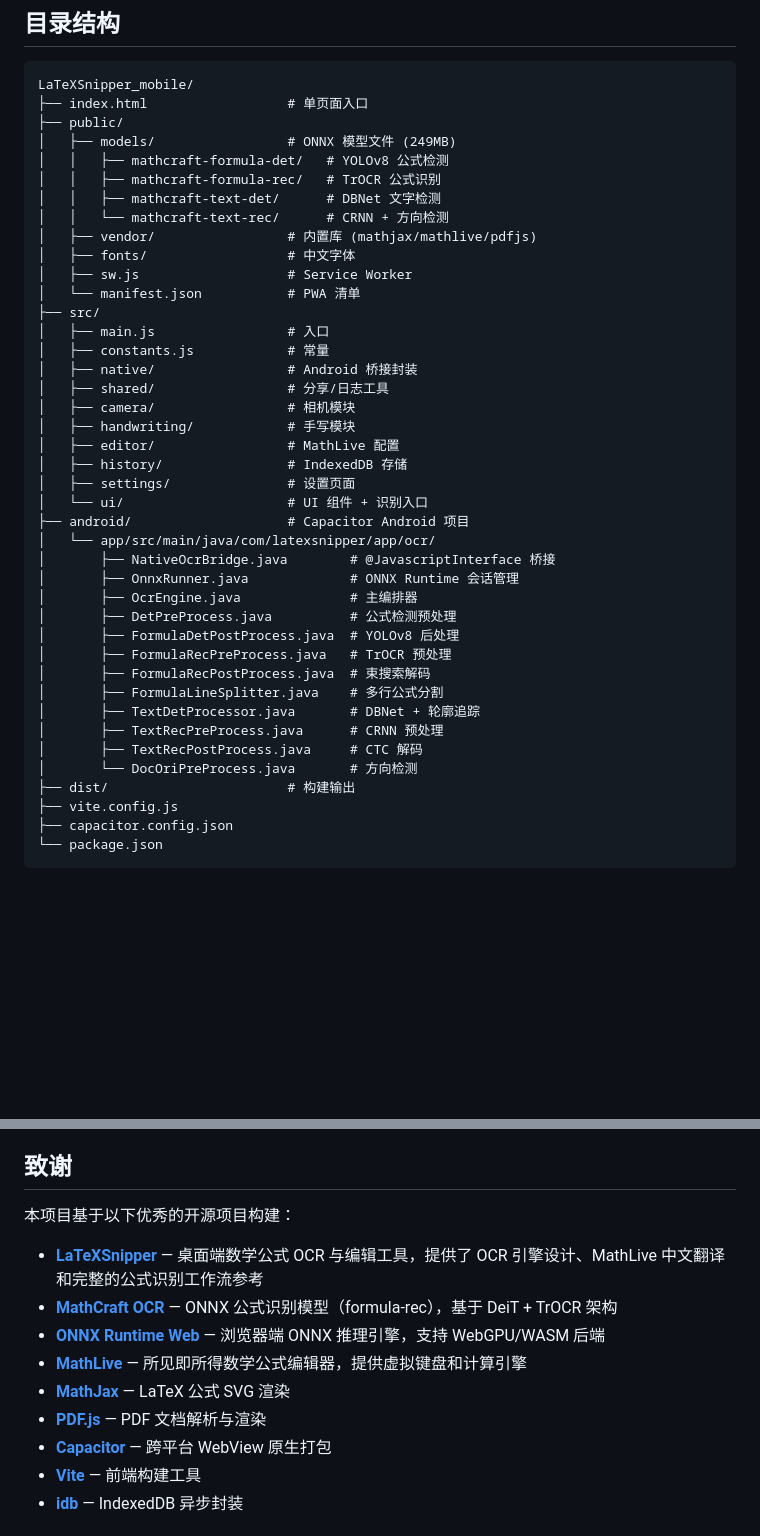
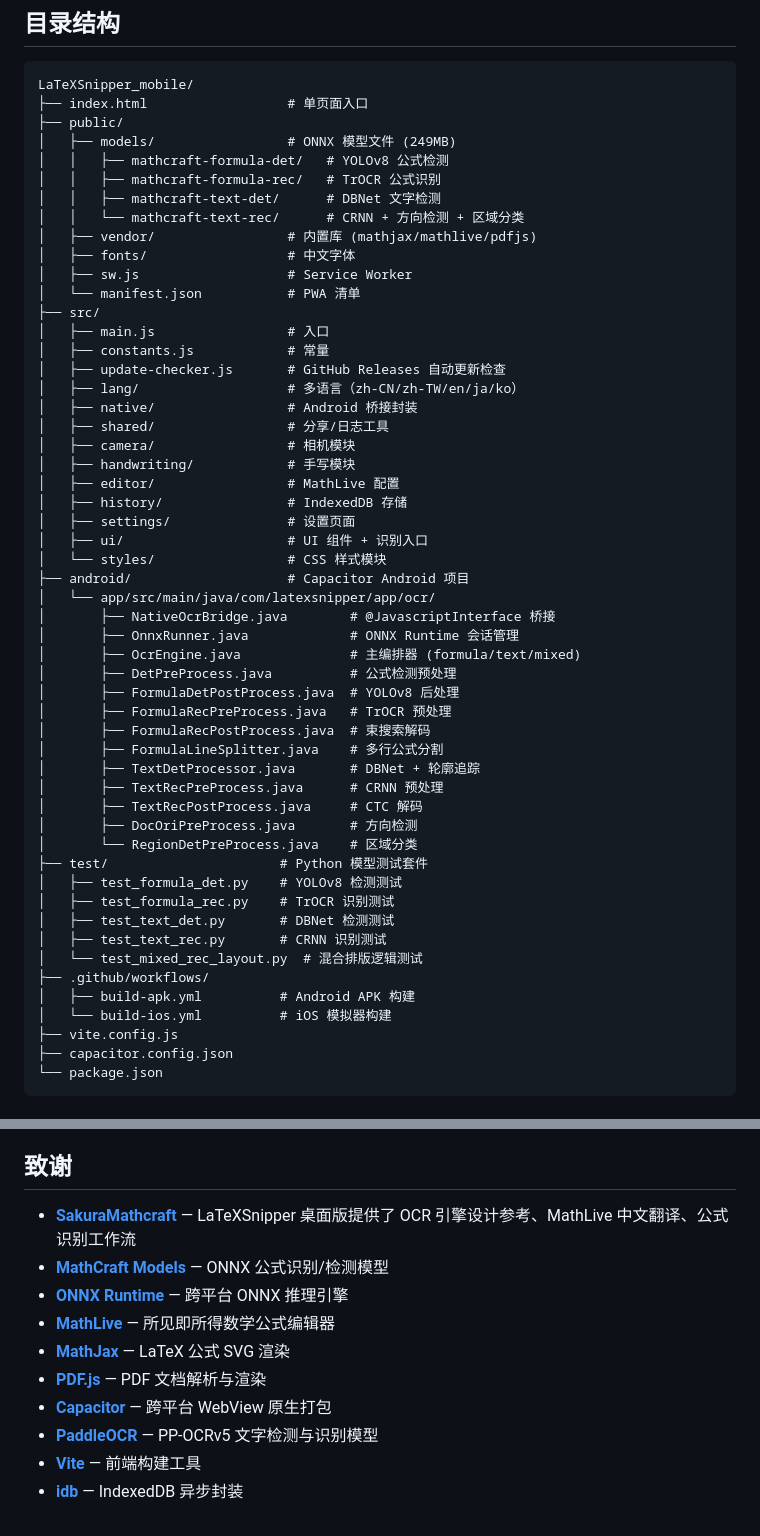
Before and after one commit to strangelion/LaTeXSnipper_mobile, a Markdown page: README.md, 2 parts joined by grey strips. Drawn GitHub-style; blank space fills up the shorter version.

Commit message:
更新 README 致谢和 project-skill.md

```diff
--- a/README.md
+++ b/README.md
@@ -81,7 +82,7 @@ LaTeXSnipper_mobile/
 │   │   ├── mathcraft-formula-det/   # YOLOv8 公式检测
 │   │   ├── mathcraft-formula-rec/   # TrOCR 公式识别
 │   │   ├── mathcraft-text-det/      # DBNet 文字检测
-│   │   └── mathcraft-text-rec/      # CRNN + 方向检测
+│   │   └── mathcraft-text-rec/      # CRNN + 方向检测 + 区域分类
 │   ├── vendor/                 # 内置库 (mathjax/mathlive/pdfjs)
 │   ├── fonts/                  # 中文字体
 │   ├── sw.js                   # Service Worker
@@ -89,6 +90,8 @@ LaTeXSnipper_mobile/
 ├── src/
 │   ├── main.js                 # 入口
 │   ├── constants.js            # 常量
+│   ├── update-checker.js       # GitHub Releases 自动更新检查
+│   ├── lang/                   # 多语言（zh-CN/zh-TW/en/ja/ko）
 │   ├── native/                 # Android 桥接封装
 │   ├── shared/                 # 分享/日志工具
 │   ├── camera/                 # 相机模块
@@ -96,12 +99,13 @@ LaTeXSnipper_mobile/
 │   ├── editor/                 # MathLive 配置
 │   ├── history/                # IndexedDB 存储
 │   ├── settings/               # 设置页面
-│   └── ui/                     # UI 组件 + 识别入口
+│   ├── ui/                     # UI 组件 + 识别入口
+│   └── styles/                 # CSS 样式模块
 ├── android/                    # Capacitor Android 项目
 │   └── app/src/main/java/com/latexsnipper/app/ocr/
 │       ├── NativeOcrBridge.java        # @JavascriptInterface 桥接
 │       ├── OnnxRunner.java             # ONNX Runtime 会话管理
-│       ├── OcrEngine.java              # 主编排器
+│       ├── OcrEngine.java              # 主编排器 (formula/text/mixed)
 │       ├── DetPreProcess.java          # 公式检测预处理
 │       ├── FormulaDetPostProcess.java  # YOLOv8 后处理
 │       ├── FormulaRecPreProcess.java   # TrOCR 预处理
@@ -110,8 +114,17 @@ LaTeXSnipper_mobile/
 │       ├── TextDetProcessor.java       # DBNet + 轮廓追踪
 │       ├── TextRecPreProcess.java      # CRNN 预处理
 │       ├── TextRecPostProcess.java     # CTC 解码
-│       └── DocOriPreProcess.java       # 方向检测
-├── dist/                       # 构建输出
+│       ├── DocOriPreProcess.java       # 方向检测
+│       └── RegionDetPreProcess.java    # 区域分类
+├── test/                      # Python 模型测试套件
+│   ├── test_formula_det.py    # YOLOv8 检测测试
+│   ├── test_formula_rec.py    # TrOCR 识别测试
+│   ├── test_text_det.py       # DBNet 检测测试
+│   ├── test_text_rec.py       # CRNN 识别测试
+│   └── test_mixed_rec_layout.py  # 混合排版逻辑测试
+├── .github/workflows/
+│   ├── build-apk.yml          # Android APK 构建
+│   └── build-ios.yml          # iOS 模拟器构建
 ├── vite.config.js
 ├── capacitor.config.json
 └── package.json
@@ -132,15 +145,14 @@ LaTeXSnipper_mobile/
 
 ## 致谢
 
-本项目基于以下优秀的开源项目构建：
-
-- **[LaTeXSnipper](https://github.com/SakuraMathcraft/LaTeXSnipper)** — 桌面端数学公式 OCR 与编辑工具，提供了 OCR 引擎设计、MathLive 中文翻译和完整的公式识别工作流参考
-- **[MathCraft OCR](https://github.com/SakuraMathcraft/MathCraft-Models)** — ONNX 公式识别模型（formula-rec），基于 DeiT + TrOCR 架构
-- **[ONNX Runtime Web](https://github.com/microsoft/onnxruntime)** — 浏览器端 ONNX 推理引擎，支持 WebGPU/WASM 后端
-- **[MathLive](https://cortexjs.io/mathlive/)** — 所见即所得数学公式编辑器，提供虚拟键盘和计算引擎
+- **[SakuraMathcraft](https://github.com/SakuraMathcraft)** — LaTeXSnipper 桌面版提供了 OCR 引擎设计参考、MathLive 中文翻译、公式识别工作流
+- **[MathCraft Models](https://github.com/SakuraMathcraft/MathCraft-Models)** — ONNX 公式识别/检测模型
+- **[ONNX Runtime](https://github.com/microsoft/onnxruntime)** — 跨平台 ONNX 推理引擎
+- **[MathLive](https://cortexjs.io/mathlive/)** — 所见即所得数学公式编辑器
 - **[MathJax](https://www.mathjax.org/)** — LaTeX 公式 SVG 渲染
 - **[PDF.js](https://mozilla.github.io/pdf.js/)** — PDF 文档解析与渲染
 - **[Capacitor](https://capacitorjs.com/)** — 跨平台 WebView 原生打包
+- **[PaddleOCR](https://github.com/PaddlePaddle/PaddleOCR)** — PP-OCRv5 文字检测与识别模型
 - **[Vite](https://vitejs.dev/)** — 前端构建工具
 - **[idb](https://github.com/jakearchibald/idb)** — IndexedDB 异步封装
 
```
Also changed, not shown: other parts of README.md (+9 -8 lines), .claude/project-skill.md (+60 -28 lines).
